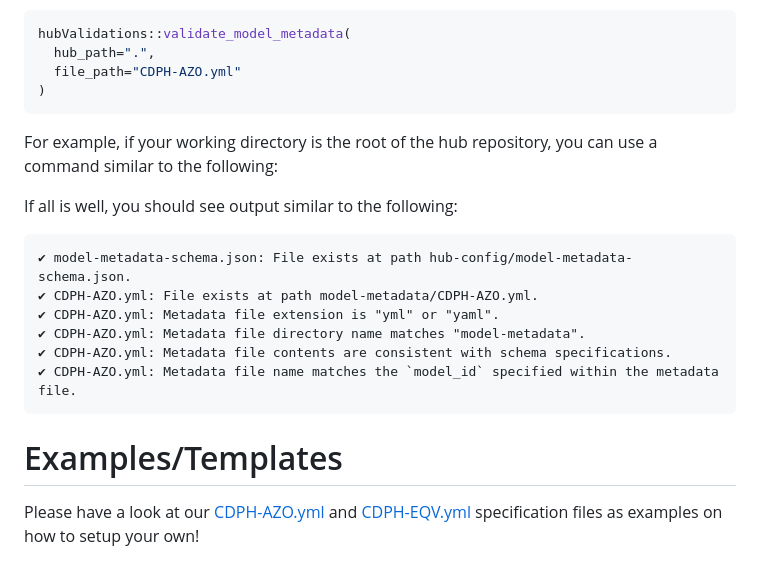
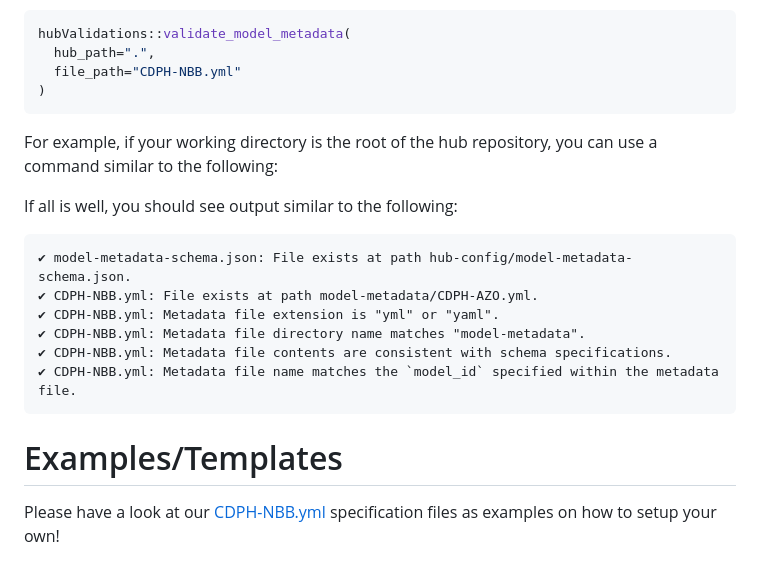
Before and after one commit to cdphmodeling/wnvca-2025, a Markdown page: model-metadata/README.md, the part around the change. GitHub-like rendering.

````diff
--- a/model-metadata/README.md
+++ b/model-metadata/README.md
@@ -112,7 +112,7 @@ remotes::install_github("Infectious-Disease-Modeling-Hubs/hubValidations")
 ``` r
 hubValidations::validate_model_metadata(
   hub_path=".",
-  file_path="CDPH-AZO.yml"
+  file_path="CDPH-NBB.yml"
 )
 ```
 
@@ -123,13 +123,13 @@ If all is well, you should see output similar to the following:
 
 ```
 ✔ model-metadata-schema.json: File exists at path hub-config/model-metadata-schema.json.
-✔ CDPH-AZO.yml: File exists at path model-metadata/CDPH-AZO.yml.
-✔ CDPH-AZO.yml: Metadata file extension is "yml" or "yaml".
-✔ CDPH-AZO.yml: Metadata file directory name matches "model-metadata".
-✔ CDPH-AZO.yml: Metadata file contents are consistent with schema specifications.
-✔ CDPH-AZO.yml: Metadata file name matches the `model_id` specified within the metadata file.
+✔ CDPH-NBB.yml: File exists at path model-metadata/CDPH-AZO.yml.
+✔ CDPH-NBB.yml: Metadata file extension is "yml" or "yaml".
+✔ CDPH-NBB.yml: Metadata file directory name matches "model-metadata".
+✔ CDPH-NBB.yml: Metadata file contents are consistent with schema specifications.
+✔ CDPH-NBB.yml: Metadata file name matches the `model_id` specified within the metadata file.
 ```
 
 # Examples/Templates
 
-Please have a look at our [CDPH-AZO.yml](./CDPH-AZO.yml) and [CDPH-EQV.yml](./CDPH-EQV.yml) specification files as examples on how to setup your own!
+Please have a look at our [CDPH-NBB.yml](./CDPH-NBB.yml) specification files as examples on how to setup your own!
````
